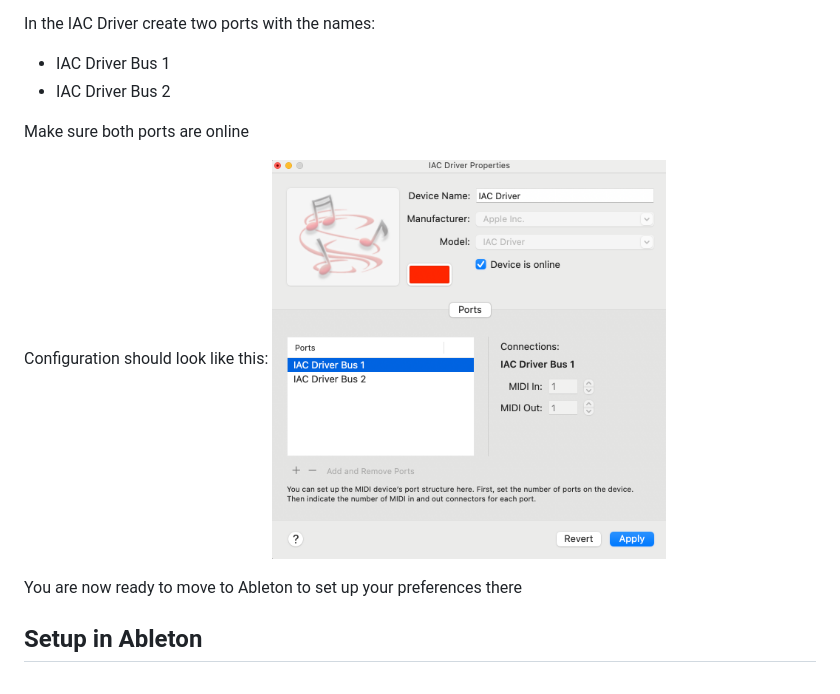
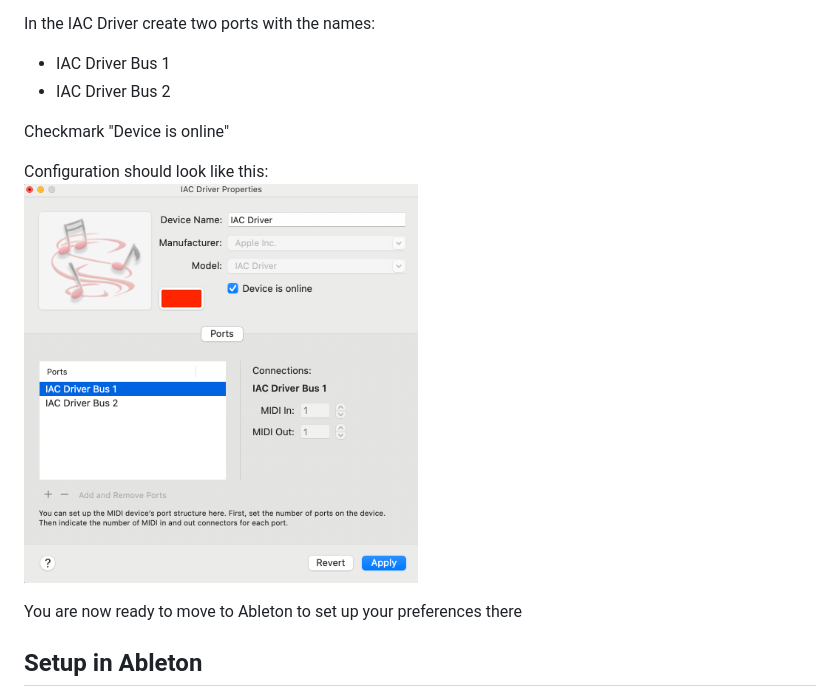
Before and after one commit to ThunderboomRecords/signal-interference-, a Markdown page: README.md, the part around the change. Drawn GitHub-style.

Commit message:
fix: image fix

```diff
--- a/README.md
+++ b/README.md
@@ -93,10 +93,10 @@ In the IAC Driver create two ports with the names:
 - IAC Driver Bus 1
 - IAC Driver Bus 2
 
-Make sure both ports are online
+Checkmark "Device is online"
 
-Configuration should look like this:
-<img alt="Configuration should look like this" src="./images/iac-driver-setup.png" height="400"
+Configuration should look like this: <br>
+<img alt="Configuration IAC driver" src="./images/iac-driver-setup.png" height="400"
 />
 
 You are now ready to move to Ableton to set up your preferences there
```
